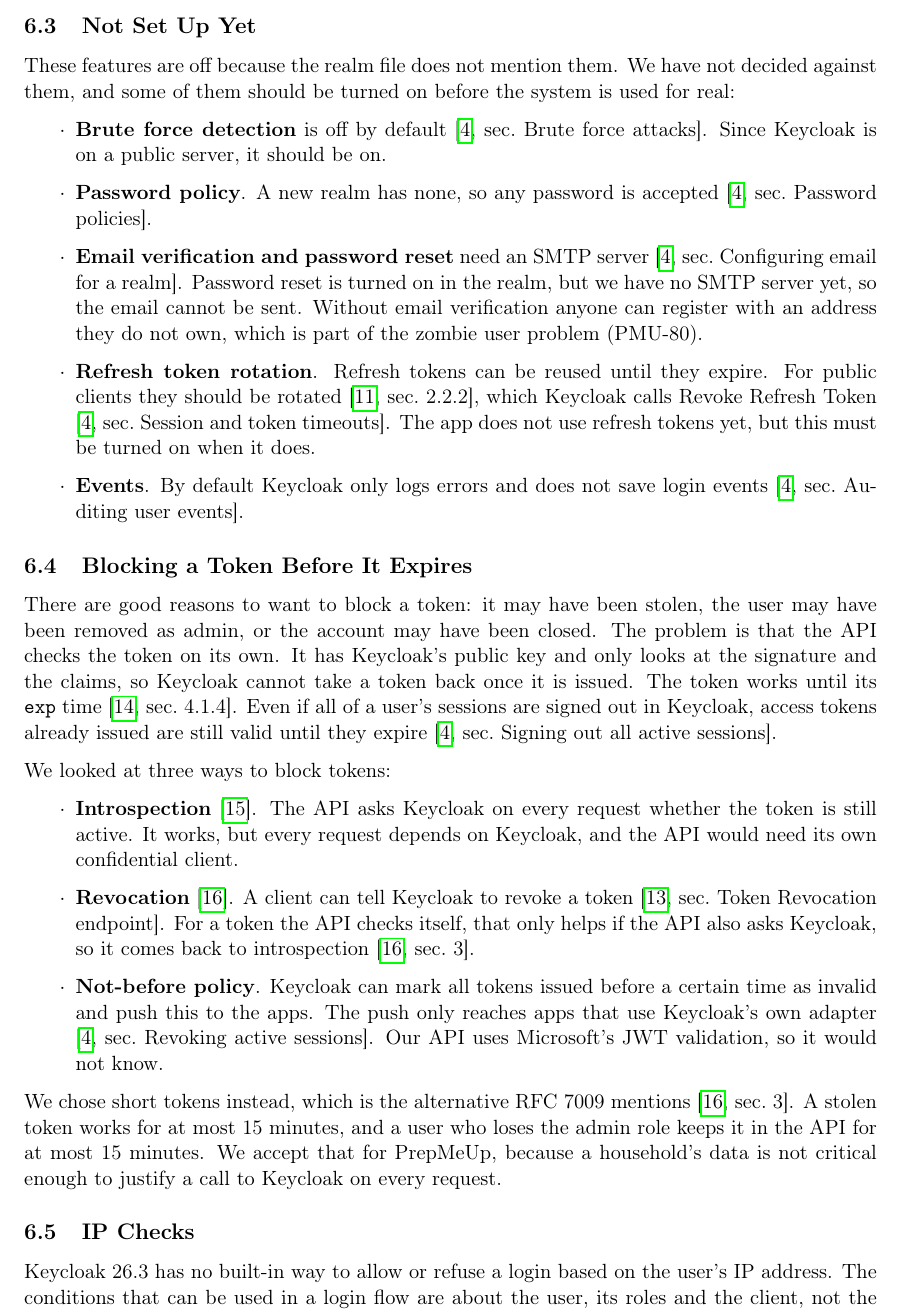
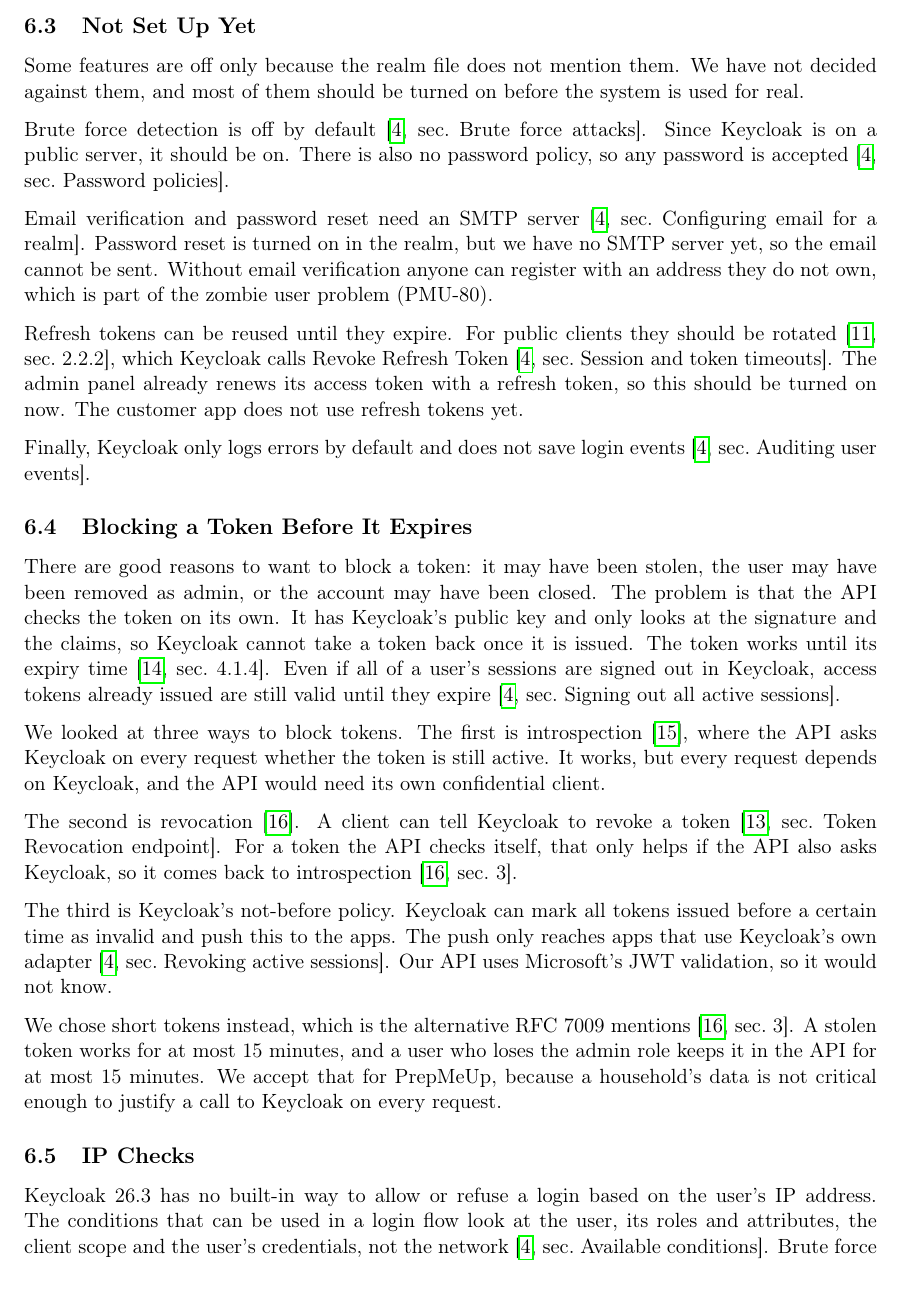
Before and after one commit to Mosekjaer/prepmeup, a LaTeX document (docs/appendices/technical/02-analysis/01-technical-analysis.tex): part of page 8 of 16, cut so that both start at the same text, the shorter picture padded with empty space. Compiled offline with pdfLaTeX.

Commit message:
docs: rewrite Keycloak features in plain prose
Drop inline code and bold bullets, fix the LDAP section title, note that the admin panel already uses refresh tokens, and add the missing Keycloak settings to open decisions.

```diff
--- a/docs/appendices/technical/02-analysis/01-technical-analysis.tex
+++ b/docs/appendices/technical/02-analysis/01-technical-analysis.tex
@@ -232,30 +232,30 @@ Two-factor login (OTP) & Not needed for customers. It may make sense for adminis
 \end{center}
 
 \subsection{Not Set Up Yet}
-These features are off because the realm file does not mention them. We have not decided against them, and some of them should be turned on before the system is used for real:
-\begin{itemize}
-    \item \textbf{Brute force detection} is off by default \cite[sec.~Brute force attacks]{keycloak-server-admin-guide}. Since Keycloak is on a public server, it should be on.
-    \item \textbf{Password policy}. A new realm has none, so any password is accepted \cite[sec.~Password policies]{keycloak-server-admin-guide}.
-    \item \textbf{Email verification and password reset} need an SMTP server \cite[sec.~Configuring email for a realm]{keycloak-server-admin-guide}. Password reset is turned on in the realm, but we have no SMTP server yet, so the email cannot be sent. Without email verification anyone can register with an address they do not own, which is part of the zombie user problem (PMU-80).
-    \item \textbf{Refresh token rotation}. Refresh tokens can be reused until they expire. For public clients they should be rotated \cite[sec.~2.2.2]{ietf-rfc9700-oauth-security-bcp}, which Keycloak calls Revoke Refresh Token \cite[sec.~Session and token timeouts]{keycloak-server-admin-guide}. The app does not use refresh tokens yet, but this must be turned on when it does.
-    \item \textbf{Events}. By default Keycloak only logs errors and does not save login events \cite[sec.~Auditing user events]{keycloak-server-admin-guide}.
-\end{itemize}
+Some features are off only because the realm file does not mention them. We have not decided against them, and most of them should be turned on before the system is used for real.
+
+Brute force detection is off by default \cite[sec.~Brute force attacks]{keycloak-server-admin-guide}. Since Keycloak is on a public server, it should be on. There is also no password policy, so any password is accepted \cite[sec.~Password policies]{keycloak-server-admin-guide}.
+
+Email verification and password reset need an SMTP server \cite[sec.~Configuring email for a realm]{keycloak-server-admin-guide}. Password reset is turned on in the realm, but we have no SMTP server yet, so the email cannot be sent. Without email verification anyone can register with an address they do not own, which is part of the zombie user problem (PMU-80).
+
+Refresh tokens can be reused until they expire. For public clients they should be rotated \cite[sec.~2.2.2]{ietf-rfc9700-oauth-security-bcp}, which Keycloak calls Revoke Refresh Token \cite[sec.~Session and token timeouts]{keycloak-server-admin-guide}. The admin panel already renews its access token with a refresh token, so this should be turned on now. The customer app does not use refresh tokens yet.
+
+Finally, Keycloak only logs errors by default and does not save login events \cite[sec.~Auditing user events]{keycloak-server-admin-guide}.
 
 \subsection{Blocking a Token Before It Expires}
 \label{sec:block-token}
-There are good reasons to want to block a token: it may have been stolen, the user may have been removed as admin, or the account may have been closed. The problem is that the API checks the token on its own. It has Keycloak's public key and only looks at the signature and the claims, so Keycloak cannot take a token back once it is issued. The token works until its \texttt{exp} time \cite[sec.~4.1.4]{ietf-rfc7519-jwt}. Even if all of a user's sessions are signed out in Keycloak, access tokens already issued are still valid until they expire \cite[sec.~Signing out all active sessions]{keycloak-server-admin-guide}.
+There are good reasons to want to block a token: it may have been stolen, the user may have been removed as admin, or the account may have been closed. The problem is that the API checks the token on its own. It has Keycloak's public key and only looks at the signature and the claims, so Keycloak cannot take a token back once it is issued. The token works until its expiry time \cite[sec.~4.1.4]{ietf-rfc7519-jwt}. Even if all of a user's sessions are signed out in Keycloak, access tokens already issued are still valid until they expire \cite[sec.~Signing out all active sessions]{keycloak-server-admin-guide}.
 
-We looked at three ways to block tokens:
-\begin{itemize}
-    \item \textbf{Introspection} \cite{ietf-rfc7662-token-introspection}. The API asks Keycloak on every request whether the token is still active. It works, but every request depends on Keycloak, and the API would need its own confidential client.
-    \item \textbf{Revocation} \cite{ietf-rfc7009-token-revocation}. A client can tell Keycloak to revoke a token \cite[sec.~Token Revocation endpoint]{keycloak-securing-apps-oidc}. For a token the API checks itself, that only helps if the API also asks Keycloak, so it comes back to introspection \cite[sec.~3]{ietf-rfc7009-token-revocation}.
-    \item \textbf{Not-before policy}. Keycloak can mark all tokens issued before a certain time as invalid and push this to the apps. The push only reaches apps that use Keycloak's own adapter \cite[sec.~Revoking active sessions]{keycloak-server-admin-guide}. Our API uses Microsoft's JWT validation, so it would not know.
-\end{itemize}
+We looked at three ways to block tokens. The first is introspection \cite{ietf-rfc7662-token-introspection}, where the API asks Keycloak on every request whether the token is still active. It works, but every request depends on Keycloak, and the API would need its own confidential client.
+
+The second is revocation \cite{ietf-rfc7009-token-revocation}. A client can tell Keycloak to revoke a token \cite[sec.~Token Revocation endpoint]{keycloak-securing-apps-oidc}. For a token the API checks itself, that only helps if the API also asks Keycloak, so it comes back to introspection \cite[sec.~3]{ietf-rfc7009-token-revocation}.
+
+The third is Keycloak's not-before policy. Keycloak can mark all tokens issued before a certain time as invalid and push this to the apps. The push only reaches apps that use Keycloak's own adapter \cite[sec.~Revoking active sessions]{keycloak-server-admin-guide}. Our API uses Microsoft's JWT validation, so it would not know.
 
 We chose short tokens instead, which is the alternative RFC 7009 mentions \cite[sec.~3]{ietf-rfc7009-token-revocation}. A stolen token works for at most 15 minutes, and a user who loses the admin role keeps it in the API for at most 15 minutes. We accept that for PrepMeUp, because a household's data is not critical enough to justify a call to Keycloak on every request.
 
 \subsection{IP Checks}
-Keycloak 26.3 has no built-in way to allow or refuse a login based on the user's IP address. The conditions that can be used in a login flow are about the user, its roles and the client, not the network \cite[sec.~Available conditions]{keycloak-server-admin-guide}. Brute force detection locks the user's account, not an IP address. Keycloak's own advice is to log failed logins with the IP address and let other software block the address in the firewall \cite[sec.~Downside of Keycloak brute force detection]{keycloak-server-admin-guide}.
+Keycloak 26.3 has no built-in way to allow or refuse a login based on the user's IP address. The conditions that can be used in a login flow look at the user, its roles and attributes, the client scope and the user's credentials, not the network \cite[sec.~Available conditions]{keycloak-server-admin-guide}. Brute force detection locks the user's account, not an IP address. Keycloak's own advice is to log failed logins with the IP address and let other software block the address in the firewall \cite[sec.~Downside of Keycloak brute force detection]{keycloak-server-admin-guide}.
 
 We do not check IP addresses. Our customers use the app on their phones, and a phone changes IP address all the time, so a list of allowed addresses would not work for them. If we want to block addresses that try many passwords, it should be done in front of Keycloak, in Coolify's proxy or the server's firewall, and not in Keycloak itself.
 
```
Also changed, not shown: docs/appendices/technical/02-analysis/01-technical-analysis.tex (11 more changed lines).
